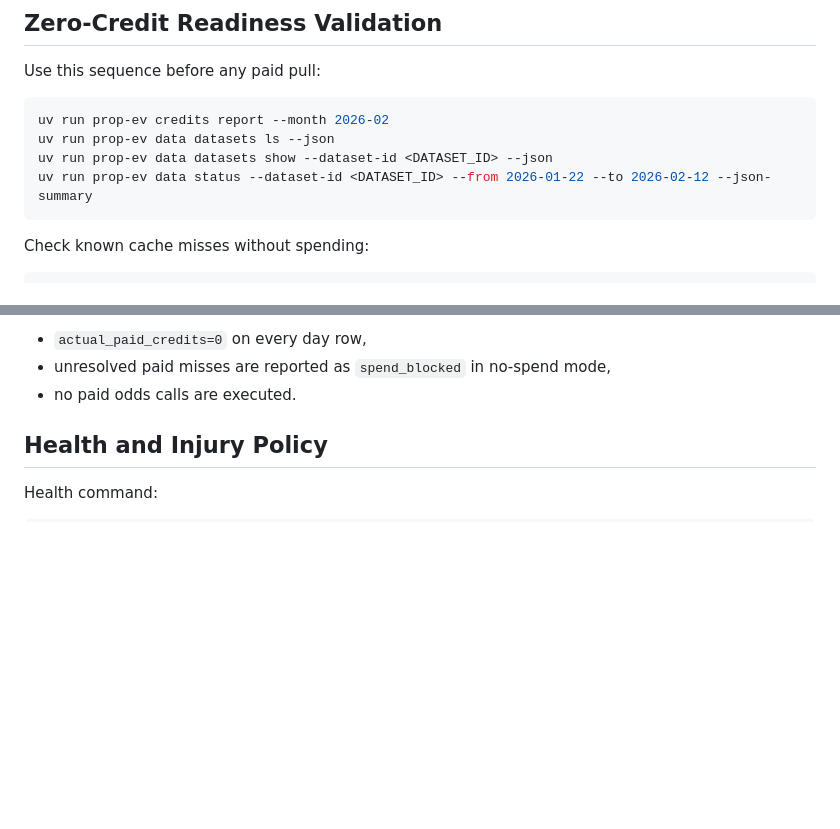
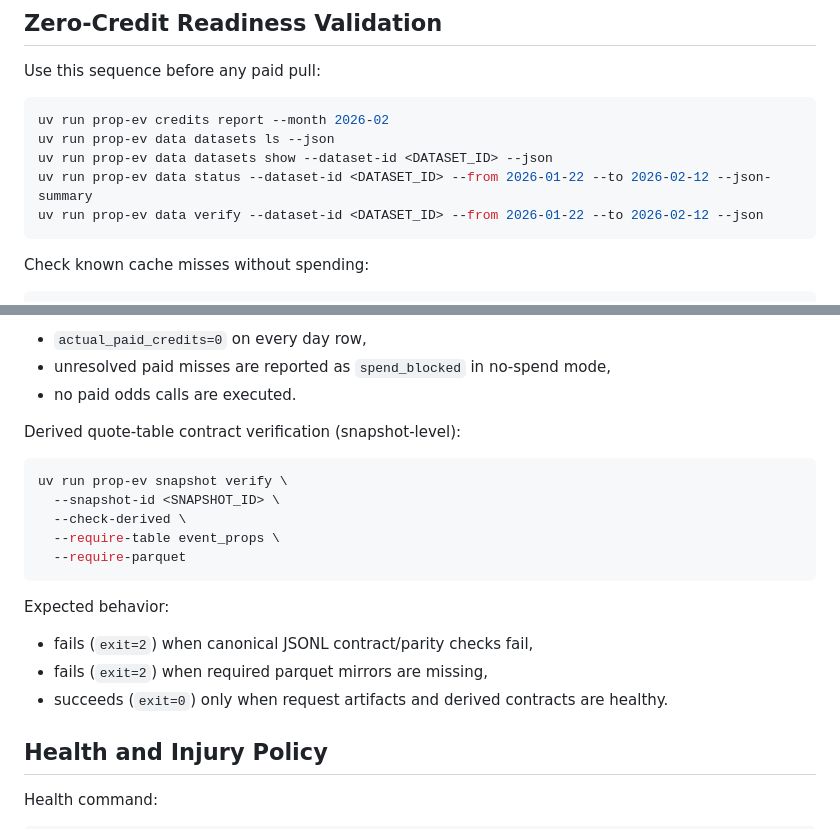
Before and after one commit to mikydna/parlay, a Markdown page: docs/runbook.md, 2 parts joined by grey strips. Rendered like a GitHub page; blank space fills up the shorter version.

Commit message:
docs(stage0-1): update runbook and roadmap after contract hardening

````diff
--- a/docs/runbook.md
+++ b/docs/runbook.md
@@ -51,6 +51,7 @@ uv run prop-ev credits report --month 2026-02
 uv run prop-ev data datasets ls --json
 uv run prop-ev data datasets show --dataset-id <DATASET_ID> --json
 uv run prop-ev data status --dataset-id <DATASET_ID> --from 2026-01-22 --to 2026-02-12 --json-summary
+uv run prop-ev data verify --dataset-id <DATASET_ID> --from 2026-01-22 --to 2026-02-12 --json
 ```
 
 Check known cache misses without spending:
@@ -71,6 +72,21 @@ Expected behavior:
 - `actual_paid_credits=0` on every day row,
 - unresolved paid misses are reported as `spend_blocked` in no-spend mode,
 - no paid odds calls are executed.
+
+Derived quote-table contract verification (snapshot-level):
+
+```bash
+uv run prop-ev snapshot verify \
+  --snapshot-id <SNAPSHOT_ID> \
+  --check-derived \
+  --require-table event_props \
+  --require-parquet
+```
+
+Expected behavior:
+- fails (`exit=2`) when canonical JSONL contract/parity checks fail,
+- fails (`exit=2`) when required parquet mirrors are missing,
+- succeeds (`exit=0`) only when request artifacts and derived contracts are healthy.
 
 ## Health and Injury Policy
 
````
Also changed, not shown: docs/plan.md (+11 -7 lines).
